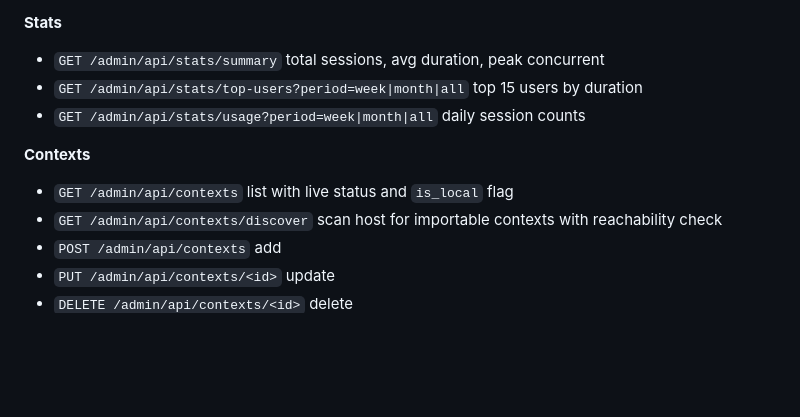
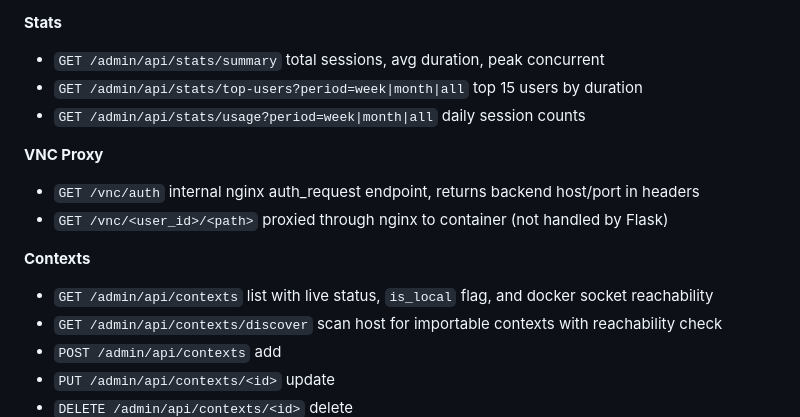
Before and after one commit to 0xfbad/ctfd-remote-desktop-plugin, a Markdown page: README.md, the part around one of its changes. Drawn GitHub-style; blank space fills up the shorter version.

```diff
--- a/README.md
+++ b/README.md
@@ -227,9 +277,14 @@ All user endpoints are under `/remote-desktop/`, admin endpoints under `/remote-
 - `GET /admin/api/stats/top-users?period=week|month|all` top 15 users by duration
 - `GET /admin/api/stats/usage?period=week|month|all` daily session counts
 
+**VNC Proxy**
+
+- `GET /vnc/auth` internal nginx auth_request endpoint, returns backend host/port in headers
+- `GET /vnc/<user_id>/<path>` proxied through nginx to container (not handled by Flask)
+
 **Contexts**
 
-- `GET /admin/api/contexts` list with live status and `is_local` flag
+- `GET /admin/api/contexts` list with live status, `is_local` flag, and docker socket reachability
 - `GET /admin/api/contexts/discover` scan host for importable contexts with reachability check
 - `POST /admin/api/contexts` add
 - `PUT /admin/api/contexts/<id>` update
```
Also changed, not shown: other parts of README.md (+50 -0 lines).
